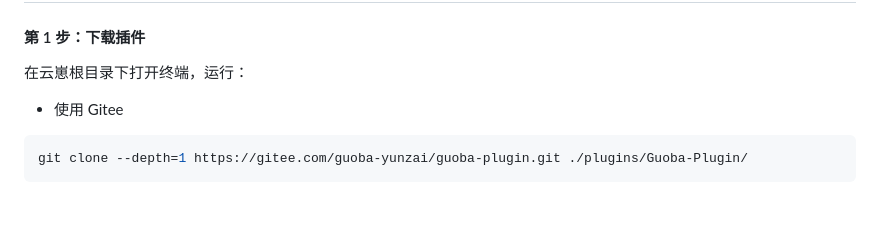
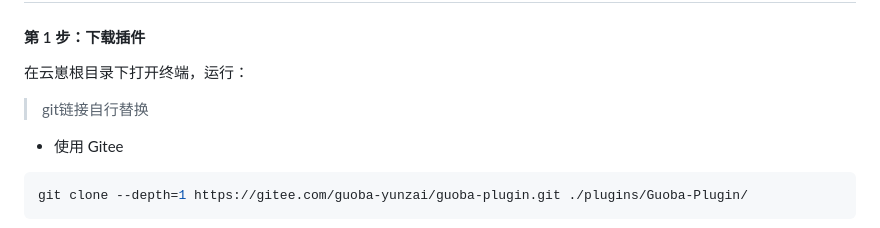
Before and after one commit to wifeileina/Guoba-Plugin, a Markdown page: README.md, the part around the change. Rendered like a GitHub page; blank space fills up the shorter version.

````diff
--- a/README.md
+++ b/README.md
@@ -25,7 +25,7 @@
 #### 第 1 步：下载插件
 
 在云崽根目录下打开终端，运行：
-
+ > git链接自行替换
 * 使用 Gitee
 ``` bash
 git clone --depth=1 https://gitee.com/guoba-yunzai/guoba-plugin.git ./plugins/Guoba-Plugin/
````
